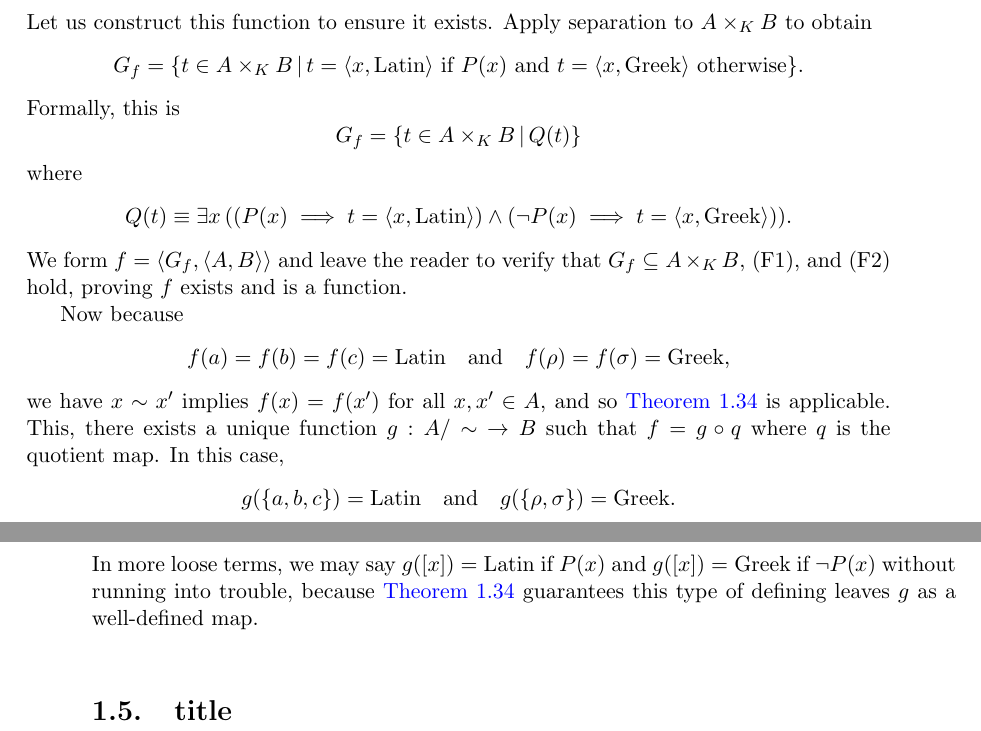
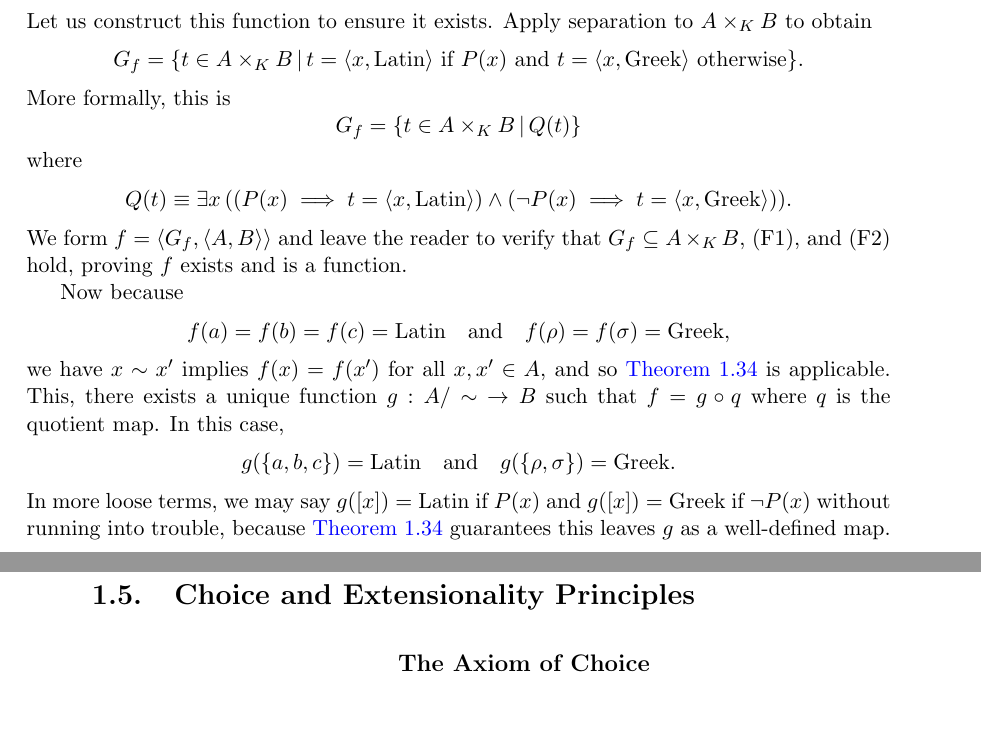
Before and after one commit to maximusideal/sets-to-real-analysis-book, a LaTeX thesis (sets to real analysis book.tex, which reads chapter1/chapter1.tex): two parts of pages 35 and 36 of 38, joined at a grey line, cut so that both start at the same text. Compiled offline with pdfLaTeX.

Commit message:
small tweaks

```diff
--- a/chapter1/chapter1.tex
+++ b/chapter1/chapter1.tex
@@ -1439,7 +1439,7 @@ This is justified and made precise by the theorem below.
 	Let us construct this function to ensure it exists.
 	Apply separation to $A\times_{K} B$ to obtain
 	\[ G_{f} = \{ t\in A\times_{K} B \,|\, t = \langle x, \textrm{Latin}\rangle \text{ if } P(x) \text{ and } t = \langle x, \textrm{Greek}\rangle \text{ otherwise} \}. \]
-	Formally, this is
+	More formally, this is
 	\[ G_{f} = \{ t\in A\times_{K} B \,|\, Q(t) \} \]
 	where
 	\[ Q(t)\equiv \exists x\, ((P(x)\implies t = \langle x, \textrm{Latin}\rangle)\land (\neg P(x)\implies t = \langle x, \textrm{Greek}\rangle)). \]
@@ -1451,13 +1451,15 @@ This is justified and made precise by the theorem below.
 	This, there exists a unique function $g:A/\sim\;\rightarrow B$ such that $f = g\circ q$ where $q$ is the quotient map.
 	In this case,
 	\[ g(\{a, b, c\}) = \textrm{Latin} \quad\text{and}\quad g(\{\rho, \sigma\}) = \textrm{Greek}. \]
-	In more loose terms, we may say $g([x]) = \textrm{Latin}$ if $P(x)$ and $g([x]) = \textrm{Greek}$ if $\neg P(x)$ without running into trouble, because \Cref{ch1thm_quotient_factor_thm} guarantees this type of defining leaves $g$ as a well-defined map.
+	In more loose terms, we may say $g([x]) = \textrm{Latin}$ if $P(x)$ and $g([x]) = \textrm{Greek}$ if $\neg P(x)$ without running into trouble, because \Cref{ch1thm_quotient_factor_thm} guarantees this leaves $g$ as a well-defined map.
 \end{example}
 
-\section{title}
-
-
-
+\section{Choice and Extensionality Principles}
+
+\subsection{The Axiom of Choice}
+
+
+% \subsection{Zorn's Lemma}
 
 % At the end, we will write the following topics
 % 1. Peano system
```
Also changed, not shown: sets to real analysis book.pdf, chapter1/chapter1.tex (4 more changed lines).
